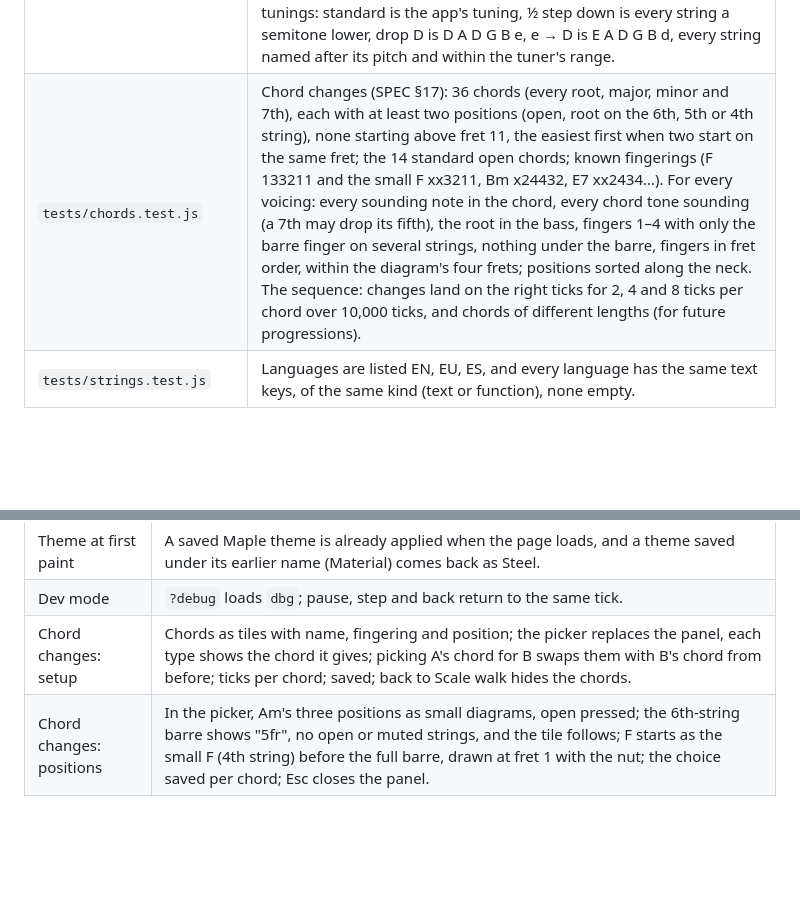
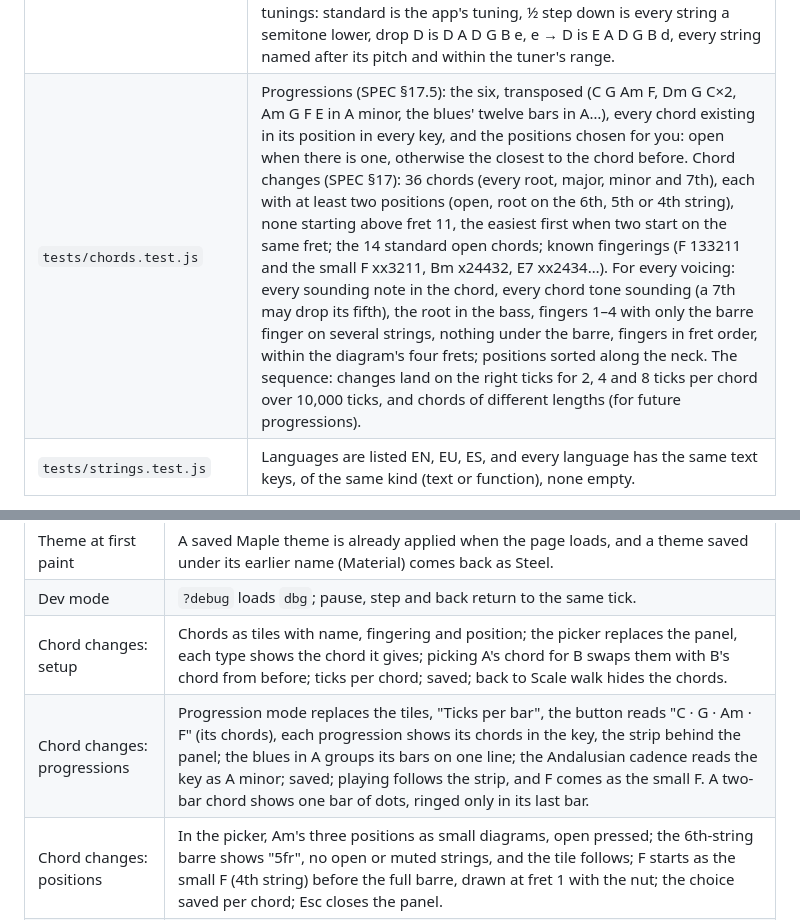
Before and after one commit to misan128/guitar-trainer, a Markdown page: docs/TESTING.md, 2 parts joined by grey strips. Drawn GitHub-style; blank space fills up the shorter version.

```diff
--- a/docs/TESTING.md
+++ b/docs/TESTING.md
@@ -17,7 +17,7 @@ Node 18 or later, no dependencies, no `npm install`. Node finds every `*.test.js
 | `tests/theory.test.js` | Start notes: one key covers all seven in every pass of 7 rounds; with 2–12 keys, no start note twice in a row, no repeat within a key and no degree waiting more than 15 rounds of its key. Fretboard: every key × start note × fret zone the panel allows (5 frets or more) has a fretboard walk where each fret sounds the pitch played, stays inside the zone, never moves to a lower string while ascending, follows the scale steps, and spans at most 4 frets. Also: the same input always gives the same fingering, octave 3 is used in central zones, 4-fret zones really fail (why the minimum is 5), two known fingerings, and scale spelling (F♯, D♭…). |
 | `tests/pentatonic.test.js` | The five minor pentatonic shapes (SPEC §15.2): in A minor, every note in the scale, two notes per string on all six strings, a route that climbs through the scale without skipping a note, within 5 frets, the exact routes and fret ranges of the spec table, note names, degrees and roots. In all 12 minor keys: every shape fits (movable, frets 1–16), geometry and degrees are kept, the lowest movable placement is the default, notes are in the key and spelled after its key signature. Placements: the five open-position ones (E1, D2, C3, A4, G5), the nine combinations with two places an octave apart, and any placement keeping the geometry. Along the neck: shapes in fret order with their chosen placement, and the walk to the neighbouring shape turning at both ends. |
 | `tests/pitch.test.js` | The tuner's pitch detection (SPEC §16): every open string within 1 cent from a pure tone, within 3 cents with overtones louder than the fundamental and some noise, and from a plucked string; offsets of ±5 to ±30 cents read as such; drop D reads; silence, very quiet sound and noise give no reading; note names, octaves and cents. The four tunings: standard is the app's tuning, ½ step down is every string a semitone lower, drop D is D A D G B e, e → D is E A D G B d, every string named after its pitch and within the tuner's range. |
-| `tests/chords.test.js` | Chord changes (SPEC §17): 36 chords (every root, major, minor and 7th), each with at least two positions (open, root on the 6th, 5th or 4th string), none starting above fret 11, the easiest first when two start on the same fret; the 14 standard open chords; known fingerings (F 133211 and the small F xx3211, Bm x24432, E7 xx2434…). For every voicing: every sounding note in the chord, every chord tone sounding (a 7th may drop its fifth), the root in the bass, fingers 1–4 with only the barre finger on several strings, nothing under the barre, fingers in fret order, within the diagram's four frets; positions sorted along the neck. The sequence: changes land on the right ticks for 2, 4 and 8 ticks per chord over 10,000 ticks, and chords of different lengths (for future progressions). |
+| `tests/chords.test.js` | Progressions (SPEC §17.5): the six, transposed (C G Am F, Dm G C×2, Am G F E in A minor, the blues' twelve bars in A…), every chord existing in its position in every key, and the positions chosen for you: open when there is one, otherwise the closest to the chord before. Chord changes (SPEC §17): 36 chords (every root, major, minor and 7th), each with at least two positions (open, root on the 6th, 5th or 4th string), none starting above fret 11, the easiest first when two start on the same fret; the 14 standard open chords; known fingerings (F 133211 and the small F xx3211, Bm x24432, E7 xx2434…). For every voicing: every sounding note in the chord, every chord tone sounding (a 7th may drop its fifth), the root in the bass, fingers 1–4 with only the barre finger on several strings, nothing under the barre, fingers in fret order, within the diagram's four frets; positions sorted along the neck. The sequence: changes land on the right ticks for 2, 4 and 8 ticks per chord over 10,000 ticks, and chords of different lengths (for future progressions). |
 | `tests/strings.test.js` | Languages are listed EN, EU, ES, and every language has the same text keys, of the same kind (text or function), none empty. |
 
 They test `js/theory.js` (including the chords), `js/pitch.js` and `js/strings.js` directly. The app in `js/app/` (UI, audio, drawing) is covered by the smoke tests and the manual pass below.
@@ -41,6 +41,7 @@ The app in a real browser: Chromium with an iPhone 13 viewport, driven by Playwr
 | Theme at first paint | A saved Maple theme is already applied when the page loads, and a theme saved under its earlier name (Material) comes back as Steel. |
 | Dev mode | `?debug` loads `dbg`; pause, step and back return to the same tick. |
 | Chord changes: setup | Chords as tiles with name, fingering and position; the picker replaces the panel, each type shows the chord it gives; picking A's chord for B swaps them with B's chord from before; ticks per chord; saved; back to Scale walk hides the chords. |
+| Chord changes: progressions | Progression mode replaces the tiles, "Ticks per bar", the button reads "C · G · Am · F" (its chords), each progression shows its chords in the key, the strip behind the panel; the blues in A groups its bars on one line; the Andalusian cadence reads the key as A minor; saved; playing follows the strip, and F comes as the small F. A two-bar chord shows one bar of dots, ringed only in its last bar. |
 | Chord changes: positions | In the picker, Am's three positions as small diagrams, open pressed; the 6th-string barre shows "5fr", no open or muted strings, and the tile follows; F starts as the small F (4th string) before the full barre, drawn at fret 1 with the nut; the choice saved per chord; Esc closes the panel. |
 | Chord changes | At rest: Am now and C next, Am's three fingers with their numbers, two open and one muted string, two tick dots, no bars, no fretboard button, Ticks after disabled. Playing: C becomes current with Am next, then Am again, one tick lit. No eye in Chords, both chords in full with finger numbers whatever the saved level, and the eye back in Scale walk; dev mode runs. |
 | Tuner | With a fake microphone playing the A string 12 cents sharp: the panel reads A2, settling at +9 to +15 cents, marks the A reference and shows the level as heard, and closes. The reference buttons follow the tuning (E A D G B e · E♭ A♭ D♭ G♭ B♭ e♭ · D A D G B e · E A D G B d), each tuning button shows its notes, and the choice is saved; they play; Esc closes; the tuner is disabled while practising. |
```
Also changed, not shown: README.md (+1 -0 lines).
